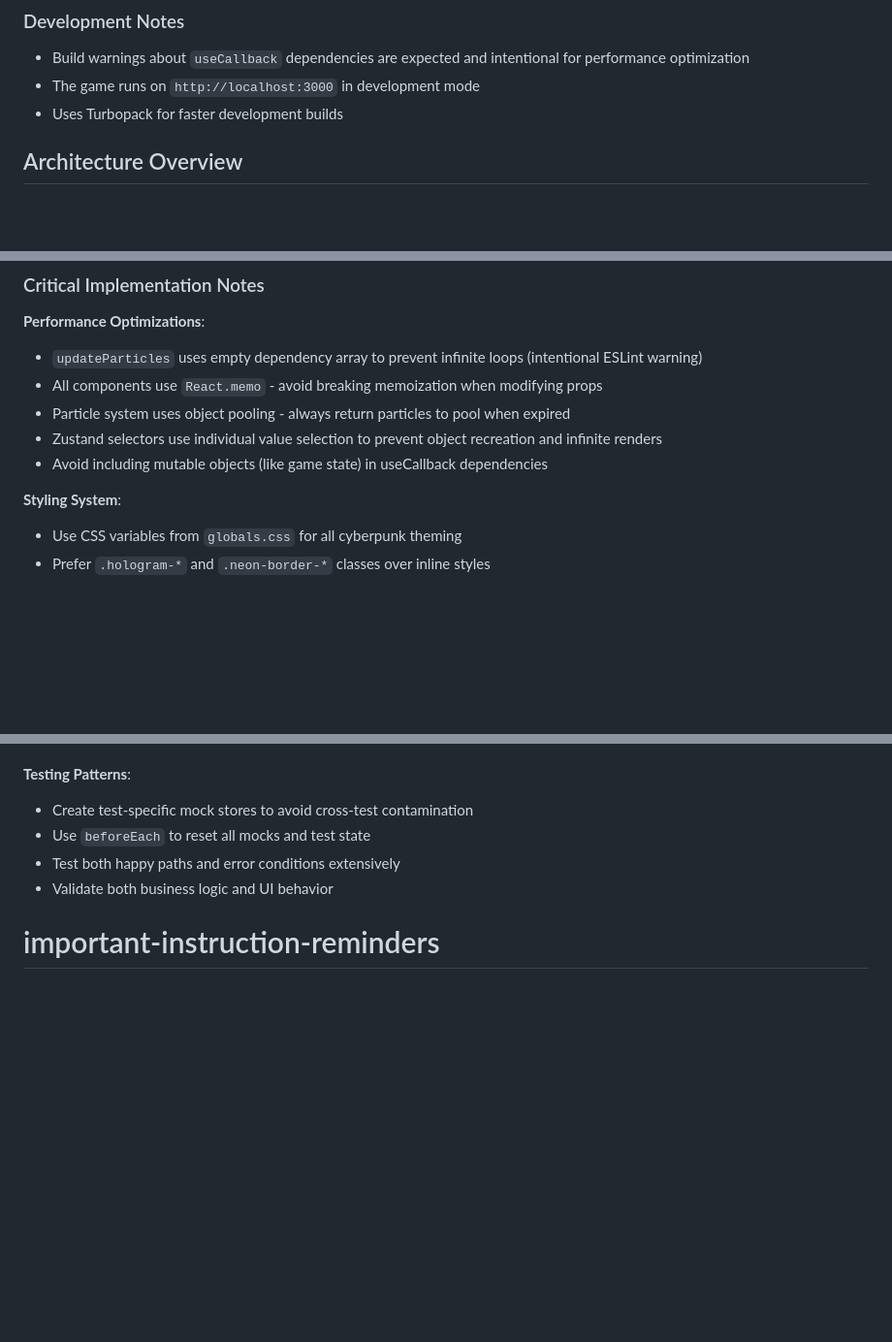
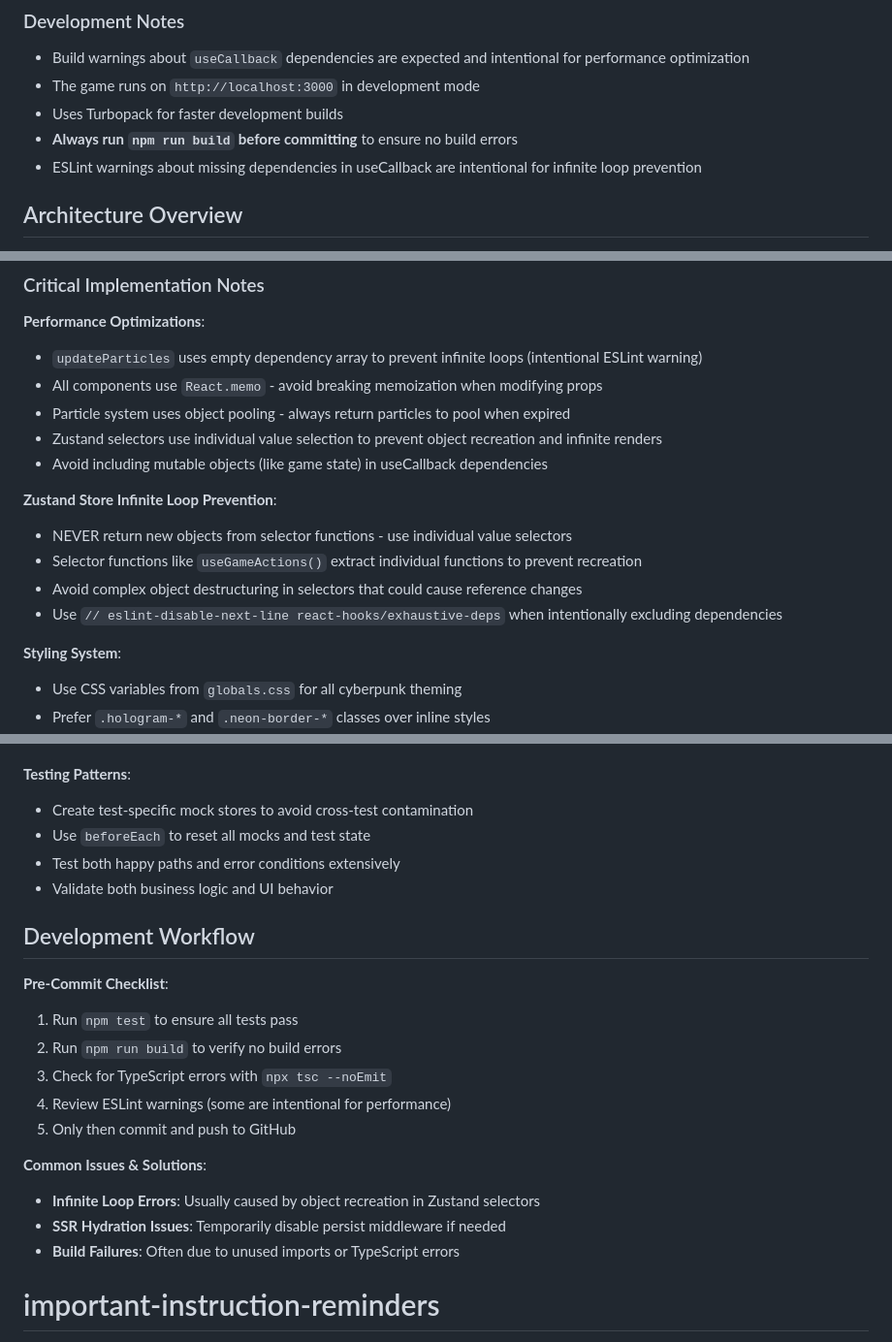
Before and after one commit to sakataka/tetris-game, a Markdown page: CLAUDE.md, 3 parts joined by grey strips. Shown at 97% size. Rendered like a GitHub page; blank space fills up the shorter version.

Commit message:
CLAUDE.md改善: 開発ワークフローと無限ループ防止ガイドライン追加
- Pre-Commitチェックリストを追加（ビルド確認の重要性を明記）
- Zustand無限ループ防止の具体的なガイドラインを追加
- よくある問題と解決策セクションを新設
- 開発者向けの実践的な情報を強化

🤖 Generated with [Claude Code](https://claude.ai/code)

Co-Authored-By: Claude <noreply@anthropic.com>

```diff
--- a/CLAUDE.md
+++ b/CLAUDE.md
@@ -48,6 +48,8 @@ npm test -- --run src/test/statisticsUtils.test.ts
 - Build warnings about `useCallback` dependencies are expected and intentional for performance optimization
 - The game runs on `http://localhost:3000` in development mode
 - Uses Turbopack for faster development builds
+- **Always run `npm run build` before committing** to ensure no build errors
+- ESLint warnings about missing dependencies in useCallback are intentional for infinite loop prevention
 
 ## Architecture Overview
 
@@ -306,6 +308,12 @@ Legacy and specialized business logic hooks:
 - Zustand selectors use individual value selection to prevent object recreation and infinite renders
 - Avoid including mutable objects (like game state) in useCallback dependencies
 
+**Zustand Store Infinite Loop Prevention**:
+- NEVER return new objects from selector functions - use individual value selectors
+- Selector functions like `useGameActions()` extract individual functions to prevent recreation
+- Avoid complex object destructuring in selectors that could cause reference changes
+- Use `// eslint-disable-next-line react-hooks/exhaustive-deps` when intentionally excluding dependencies
+
 **Styling System**:
 - Use CSS variables from `globals.css` for all cyberpunk theming
 - Prefer `.hologram-*` and `.neon-border-*` classes over inline styles
@@ -517,6 +525,20 @@ interface GamePlugin {
 - Test both happy paths and error conditions extensively
 - Validate both business logic and UI behavior
 
+## Development Workflow
+
+**Pre-Commit Checklist**:
+1. Run `npm test` to ensure all tests pass
+2. Run `npm run build` to verify no build errors
+3. Check for TypeScript errors with `npx tsc --noEmit`
+4. Review ESLint warnings (some are intentional for performance)
+5. Only then commit and push to GitHub
+
+**Common Issues & Solutions**:
+- **Infinite Loop Errors**: Usually caused by object recreation in Zustand selectors
+- **SSR Hydration Issues**: Temporarily disable persist middleware if needed
+- **Build Failures**: Often due to unused imports or TypeScript errors
+
 # important-instruction-reminders
 Do what has been asked; nothing more, nothing less.
 NEVER create files unless they're absolutely necessary for achieving your goal.
```
